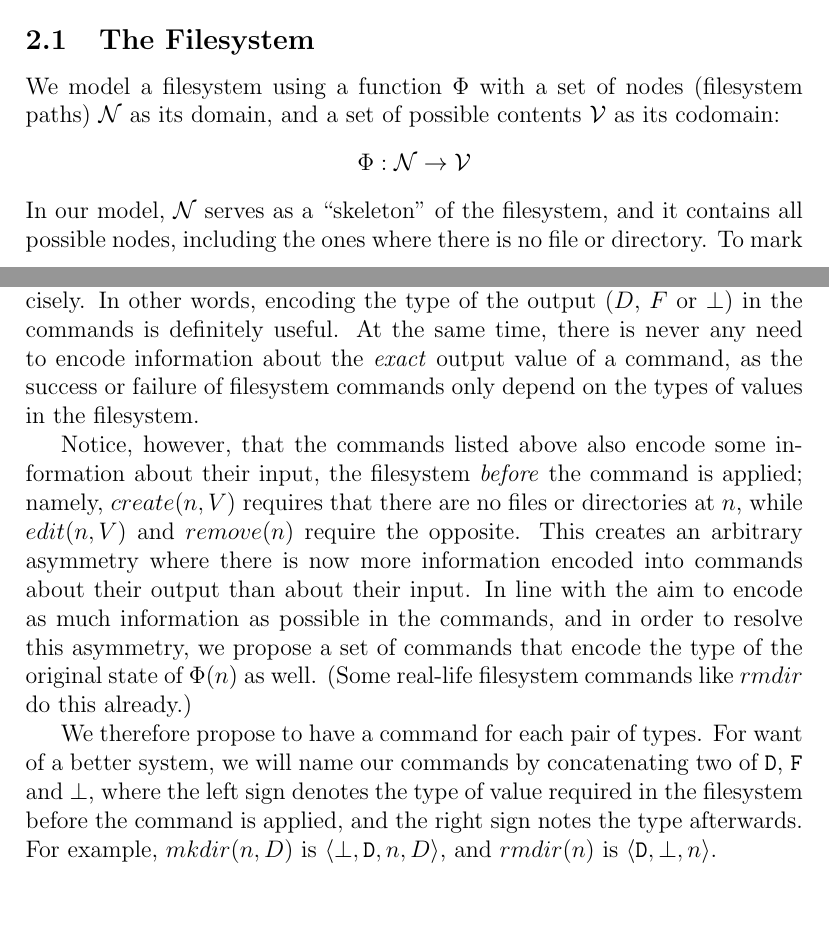
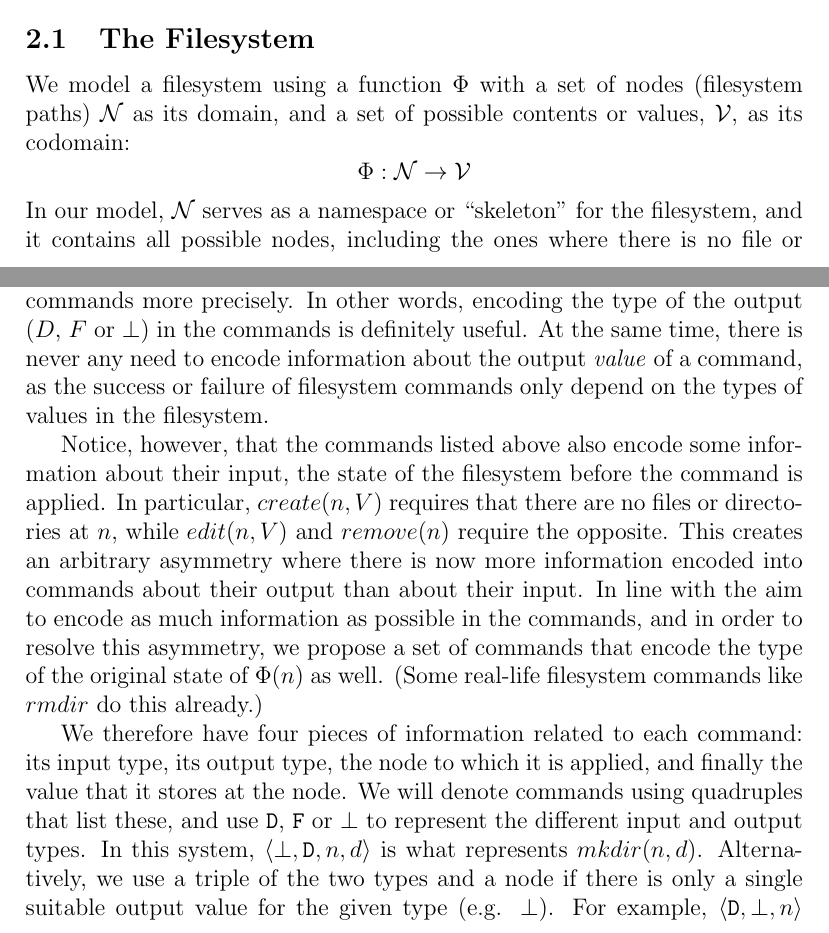
Before and after one commit to csirmaz/AlgebraicSyncPaper, a LaTeX paper (2015/paper.tex, which reads 2015/def-commands.tex, 2015/def-filesystem.tex, 2015/macros.tex): two parts of pages 1 and 3 of 27 before the commit and two parts of pages 1 and 3 of 28 after it, joined at a grey line, cut so that both start at the same text, the shorter picture padded with empty space. Compiled offline with pdfLaTeX.

Commit message:
Minor improvements

```diff
--- a/2015/def-commands.tex
+++ b/2015/def-commands.tex
@@ -21,12 +22,12 @@ the definition of conflicting commands, as our model will then able to predict t
 more precisely.
 In other words, encoding the type of the output ($D$, $F$ or $\empt$) in the commands is definitely useful.
 At the same time, there is never any need to encode information about the
-\emph{exact} output value of a command,
+output \emph{value} of a command,
 as the success or failure of filesystem commands only depend on the types of values in the filesystem.
 
 Notice, however, that the commands listed above also encode some information about
-their input, the filesystem
-\emph{before} the command is applied; namely, $create(n,V)$ requires that there are no files
+their input, the state of the filesystem
+before the command is applied. In particular, $create(n,V)$ requires that there are no files
 or directories at $n$, while $edit(n,V)$ and $remove(n)$ require the opposite.
 This creates an arbitrary asymmetry where
 there is now more information encoded into commands about their output than about their input.
@@ -35,13 +36,18 @@ and in order to resolve this asymmetry, we propose a set of commands that encode
 the type of the original state of $\FS(n)$ as well.
 (Some real-life filesystem commands like $rmdir$ do this already.)
 
-% TODO: tuple / quadruple
-We therefore propose to have a command for each pair of types.
-For want of a better system, we will name our commands by concatenating
-two of $\cchard$, $\ccharf$ and $\ccharb$,
-where the left sign denotes the type of value
-required in the filesystem before the command is applied, and the right sign notes the type
-afterwards. For example, $mkdir(n,D)$ is $\cbdaa{n}{D}$, and $rmdir(n)$ is $\cdba{n}$.
+We therefore have four pieces of information related to each command:
+its input type, its output type, the node to which it is applied, and finally
+the value that it stores at the node.
+We will denote commands using quadruples that list these,
+and use $\cchard$, $\ccharf$ or $\ccharb$ to represent the different
+input and output types. In this system, $\cbdaa{n}{\vald}$
+is what represents $mkdir(n,\vald)$.
+Alternatively, we use a triple of the two types and a node if
+there is only a single suitable output value for the given type (e.g. $\empt$).
+For example, $\cdba{n}$ represents $rmdir(n)$.
+
+\medskip
 
 A command can only succeed if the original value at node $n$ has a type that matches
 the input type of the command. If this is not the case, or if the resulting
--- a/2015/def-filesystem.tex
+++ b/2015/def-filesystem.tex
@@ -4,14 +4,16 @@
 % TODO namespace, data objects / inodes
 
 We model a filesystem using a function $\FS$ with a set of nodes (filesystem paths) $\setn$ as its domain,
-and a set of possible contents $\setv$ as its codomain:
+and a set of possible contents or values, $\setv$, as its codomain:
 \[ \FS : \setn \rightarrow \setv \]
 In our model, $\setn$
-serves as a ``skeleton'' of the filesystem, and it
+serves as a namespace or ``skeleton'' for the filesystem, and it
 contains all possible nodes, including the ones where there is no file or directory.
-To mark empty nodes, $\setv$ contains a special element, $\empt$, which is the value of $\FS$ at these nodes.
+To model empty nodes, $\setv$
+contains a special element ($\empt$) which is the value of $\FS$ at these nodes.
 We consider the contents of files, as well as any meta-information of files
 and directories (e.g. permissions and other flags) part of the values in $\setv$.
+
 
 The nodes form a disjoint union of rooted directed trees.
 \begin{mydef}
--- a/2015/macros.tex
+++ b/2015/macros.tex
@@ -5,7 +5,7 @@
 \newcommand{\setd}{\setvx{D}} % Set of directory values
 \newcommand{\setb}{\setvx{\empt}} % Set of empty values
 \newcommand{\setn}{\mathcal{N}} % Set of nodes / paths
-\newcommand{\empt}{\bot}
+\newcommand{\empt}{\bot} % Empty value
 \newcommand{\parent}{\mathtt{parent}}
 \newcommand{\topnode}{\mathtt{None}} % return value of parent()
 \newcommand{\fsbroken}{\mathtt{Broken}} % broken FS value
```
Also changed, not shown: 2015/algebra.tex (+2 -2 lines), 2015/axioms.tex (+1 -1 lines), 2015/ordering.tex (+1 -1 lines), 2015/works-inverse.tex (+3 -3 lines), 2015/def-commands.tex (20 more changed lines).
